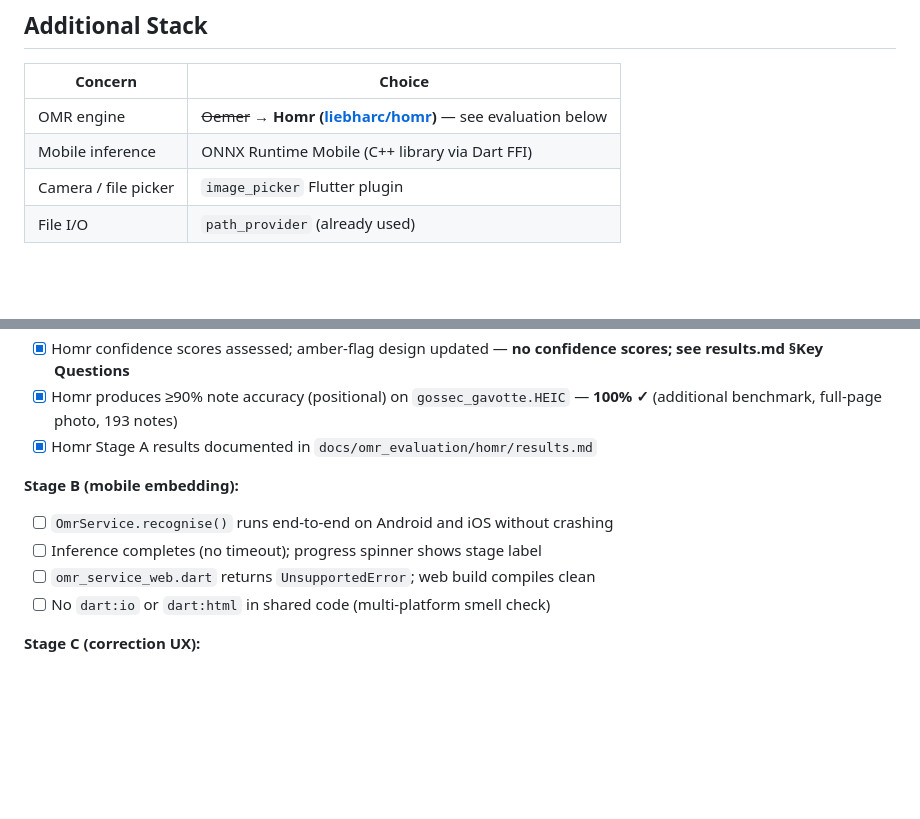
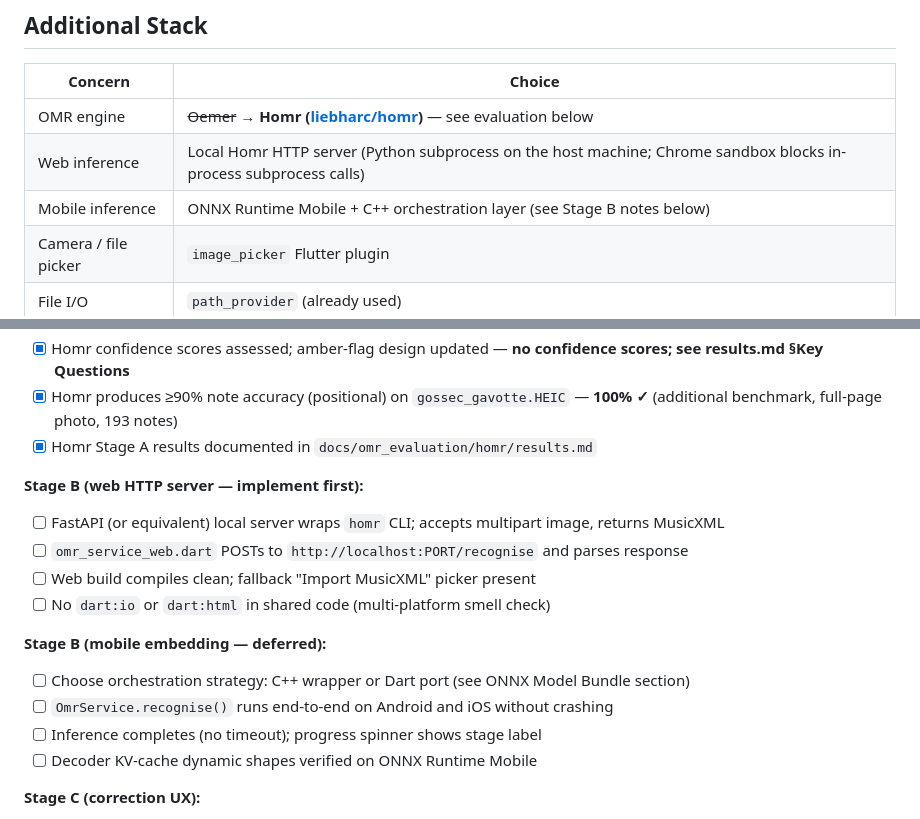
Before and after one commit to jameshowison/violin_practice_companion, a Markdown page: docs/PHASE4.md, 2 parts joined by grey strips. GitHub-like rendering; blank space fills up the shorter version.

```diff
--- a/docs/PHASE4.md
+++ b/docs/PHASE4.md
@@ -29,7 +29,8 @@ per piece. Speed is not a goal; correctness and uncertainty signalling are.
 | Concern | Choice |
 |---------|--------|
 | OMR engine | ~~Oemer~~ → **Homr ([liebharc/homr](https://github.com/liebharc/homr))** — see evaluation below |
-| Mobile inference | ONNX Runtime Mobile (C++ library via Dart FFI) |
+| Web inference | Local Homr HTTP server (Python subprocess on the host machine; Chrome sandbox blocks in-process subprocess calls) |
+| Mobile inference | ONNX Runtime Mobile + C++ orchestration layer (see Stage B notes below) |
 | Camera / file picker | `image_picker` Flutter plugin |
 | File I/O | `path_provider` (already used) |
 
@@ -289,11 +336,17 @@ services). The MusicXML and a piece metadata JSON are written to:
 - [x] Homr produces ≥90% note accuracy (positional) on `gossec_gavotte.HEIC` — **100% ✓** (additional benchmark, full-page photo, 193 notes)
 - [x] Homr Stage A results documented in `docs/omr_evaluation/homr/results.md`
 
-**Stage B (mobile embedding):**
+**Stage B (web HTTP server — implement first):**
+- [ ] FastAPI (or equivalent) local server wraps `homr` CLI; accepts multipart image, returns MusicXML
+- [ ] `omr_service_web.dart` POSTs to `http://localhost:PORT/recognise` and parses response
+- [ ] Web build compiles clean; fallback "Import MusicXML" picker present
+- [ ] No `dart:io` or `dart:html` in shared code (multi-platform smell check)
+
+**Stage B (mobile embedding — deferred):**
+- [ ] Choose orchestration strategy: C++ wrapper or Dart port (see ONNX Model Bundle section)
 - [ ] `OmrService.recognise()` runs end-to-end on Android and iOS without crashing
 - [ ] Inference completes (no timeout); progress spinner shows stage label
-- [ ] `omr_service_web.dart` returns `UnsupportedError`; web build compiles clean
-- [ ] No `dart:io` or `dart:html` in shared code (multi-platform smell check)
+- [ ] Decoder KV-cache dynamic shapes verified on ONNX Runtime Mobile
 
 **Stage C (correction UX):**
 - [ ] Uncertain notes (below `omr_params.json` threshold) appear amber in OSMD
```
Also changed, not shown: other parts of docs/PHASE4.md (+63 -17 lines), docs/PHASE1.md (+13 -13 lines), docs/PHASE3.md (+3 -1 lines).
